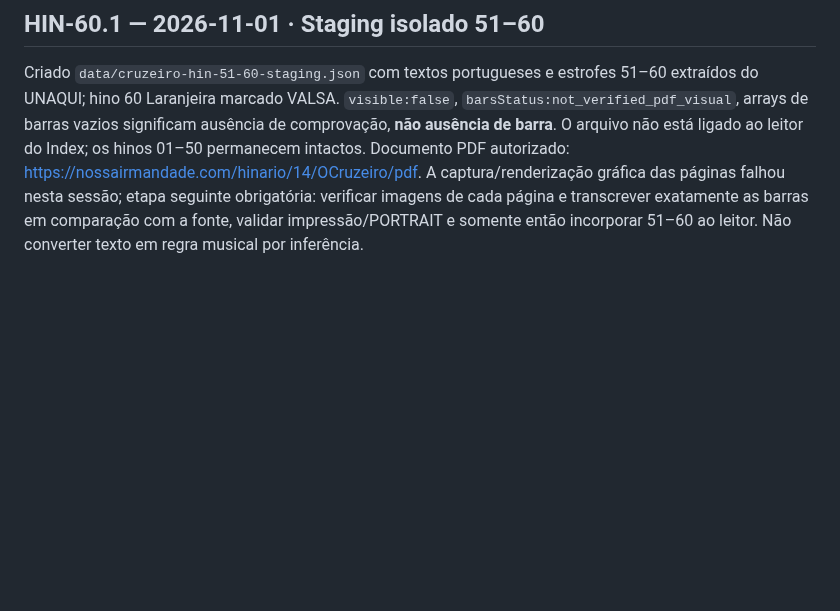
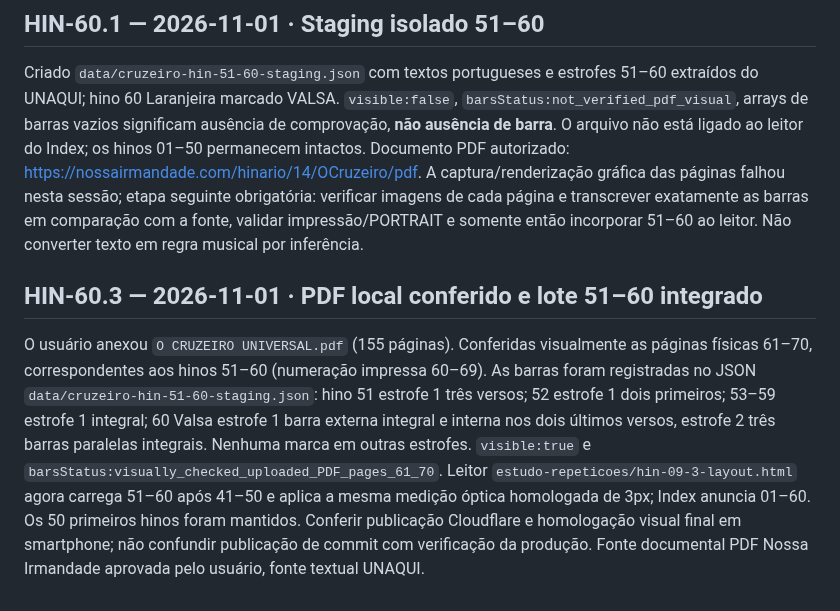
Before and after one commit to siyayoacademy/mestrecantoensino, a Markdown page: docs/MCE-RETOMADA-CANONICA.md, the part around the change. Drawn GitHub-style; blank space fills up the shorter version.

Commit message:
docs(mce): checkpoint HIN-60.3 PDF-verified 51–60 integrated on main

```diff
--- a/docs/MCE-RETOMADA-CANONICA.md
+++ b/docs/MCE-RETOMADA-CANONICA.md
@@ -129,3 +129,7 @@ O autor escolheu explicitamente https://nossairmandade.com/hinario/14/OCruzeiro/
 ## HIN-60.1 — 2026-11-01 · Staging isolado 51–60
 
 Criado `data/cruzeiro-hin-51-60-staging.json` com textos portugueses e estrofes 51–60 extraídos do UNAQUI; hino 60 Laranjeira marcado VALSA. `visible:false`, `barsStatus:not_verified_pdf_visual`, arrays de barras vazios significam ausência de comprovação, **não ausência de barra**. O arquivo não está ligado ao leitor do Index; os hinos 01–50 permanecem intactos. Documento PDF autorizado: https://nossairmandade.com/hinario/14/OCruzeiro/pdf. A captura/renderização gráfica das páginas falhou nesta sessão; etapa seguinte obrigatória: verificar imagens de cada página e transcrever exatamente as barras em comparação com a fonte, validar impressão/PORTRAIT e somente então incorporar 51–60 ao leitor. Não converter texto em regra musical por inferência.
+
+## HIN-60.3 — 2026-11-01 · PDF local conferido e lote 51–60 integrado
+
+O usuário anexou `O CRUZEIRO UNIVERSAL.pdf` (155 páginas). Conferidas visualmente as páginas físicas 61–70, correspondentes aos hinos 51–60 (numeração impressa 60–69). As barras foram registradas no JSON `data/cruzeiro-hin-51-60-staging.json`: hino 51 estrofe 1 três versos; 52 estrofe 1 dois primeiros; 53–59 estrofe 1 integral; 60 Valsa estrofe 1 barra externa integral e interna nos dois últimos versos, estrofe 2 três barras paralelas integrais. Nenhuma marca em outras estrofes. `visible:true` e `barsStatus:visually_checked_uploaded_PDF_pages_61_70`. Leitor `estudo-repeticoes/hin-09-3-layout.html` agora carrega 51–60 após 41–50 e aplica a mesma medição óptica homologada de 3px; Index anuncia 01–60. Os 50 primeiros hinos foram mantidos. Conferir publicação Cloudflare e homologação visual final em smartphone; não confundir publicação de commit com verificação da produção. Fonte documental PDF Nossa Irmandade aprovada pelo usuário, fonte textual UNAQUI.
```
